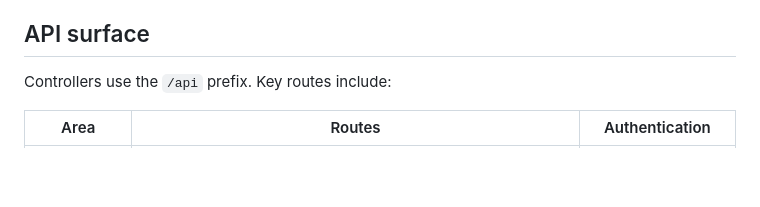
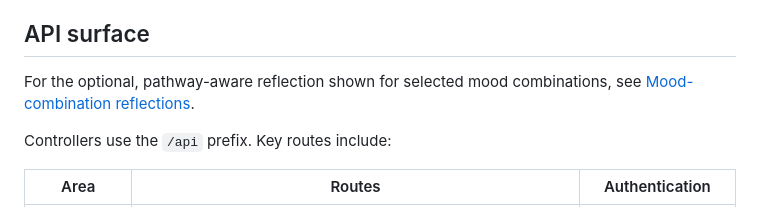
Before and after one commit to GemsForge/aura-logbook-api, a Markdown page: AuraLogbook.Api/README.md, the part around the change. Rendered like a GitHub page; blank space fills up the shorter version.

Commit message:
docs(api): #321 document mood reflections

```diff
--- a/AuraLogbook.Api/README.md
+++ b/AuraLogbook.Api/README.md
@@ -32,6 +32,8 @@ The `http` launch profile uses the Development environment and port 5082. Swagge
 - The dashboard weather endpoint uses Open-Meteo's forecast and geocoding APIs and requires no API key for the project's current development use. See [DEPENDENCIES.md](../DEPENDENCIES.md) for attribution, limits, and terms.
 
 ## API surface
+
+For the optional, pathway-aware reflection shown for selected mood combinations, see [Mood-combination reflections](../docs/mood-combination-reflections.md).
 
 Controllers use the `/api` prefix. Key routes include:
 
```
Also changed, not shown: docs/mood-combination-reflections.md (added, +32 -0 lines).
